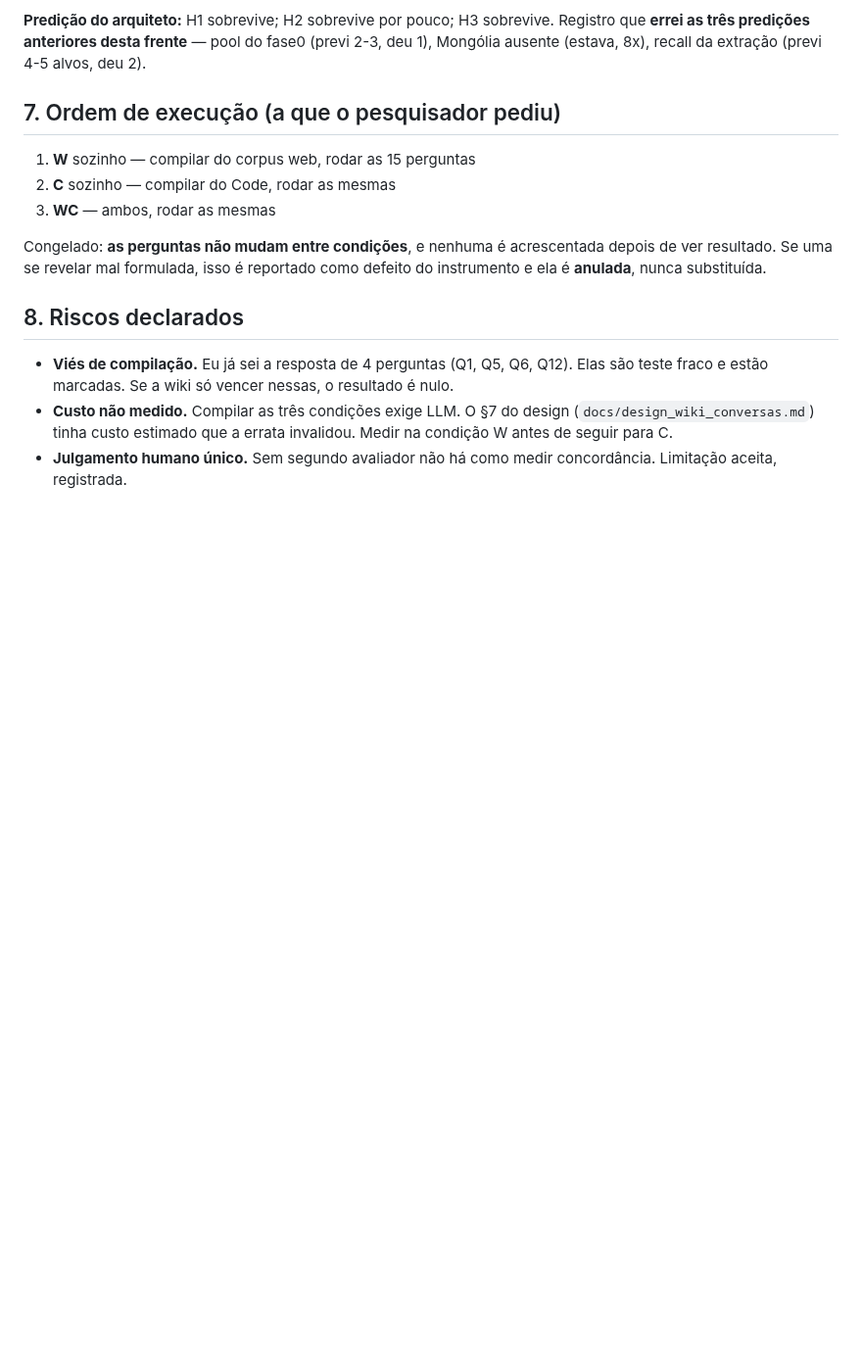
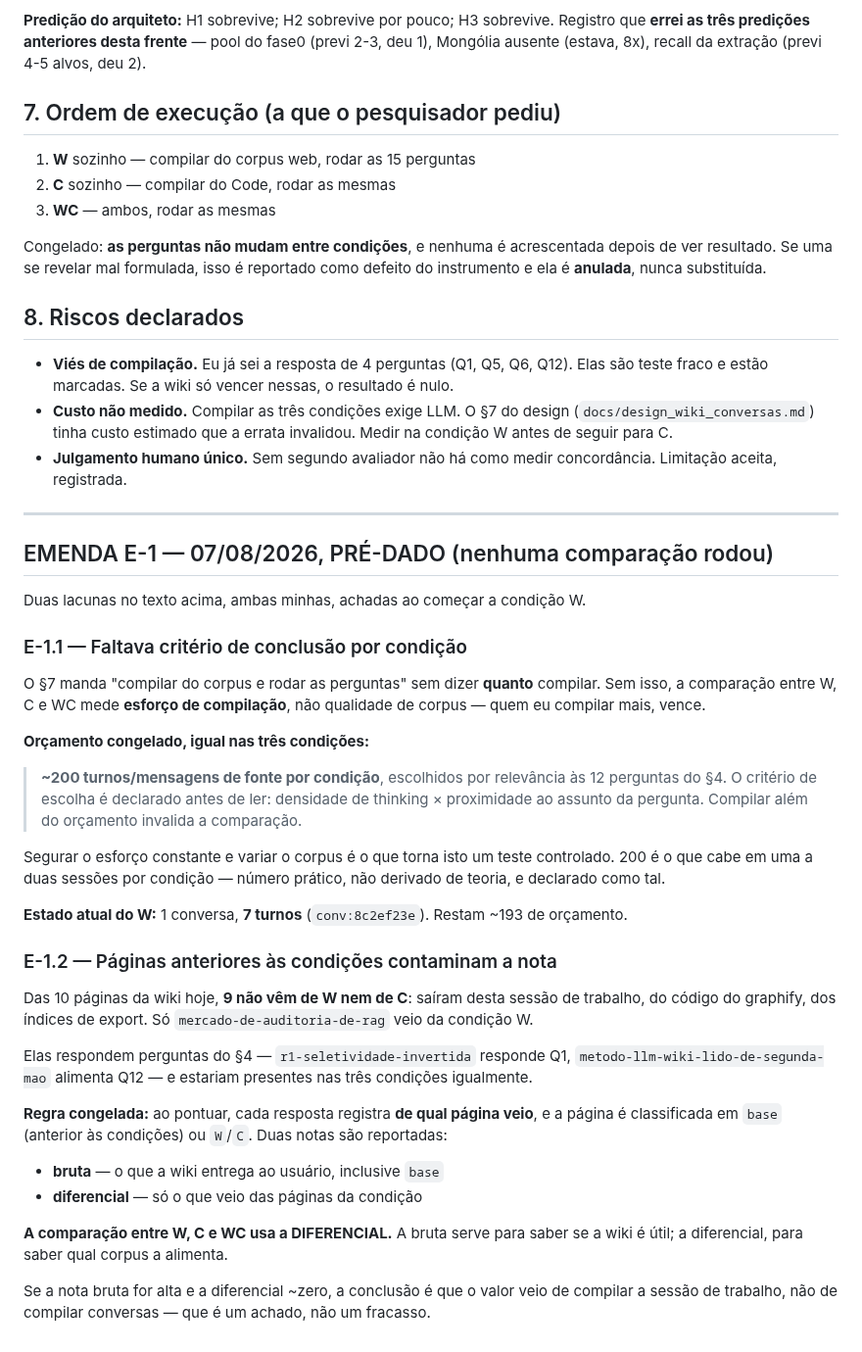
Before and after one commit to devBorgesr/edp_v5, a Markdown page: docs/preregistro_rodagem_cruzada_wiki.md, the part around the change. Shown at 98% size. GitHub-like rendering; blank space fills up the shorter version.

Commit message:
docs: emenda E-1 ao pré-registro da rodagem cruzada (pré-dado)
Duas lacunas minhas, achadas ao iniciar a condição W, corrigidas antes de
qualquer comparação.

E-1.1 — FALTAVA CRITÉRIO DE CONCLUSÃO POR CONDIÇÃO. O §7 mandava
"compilar e rodar as perguntas" sem dizer quanto. Sem isso a comparação
mediria esforço de compilação, não qualidade de corpus: o corpus que eu
compilasse mais venceria. Congelado orçamento igual nas três: ~200
turnos/mensagens de fonte por condição, escolhidos por densidade de
thinking x proximidade à pergunta, critério declarado antes de ler. 200 é
número prático (uma a duas sessões), declarado como tal e não derivado de
teoria. Estado do W: 7 de 200 usados.

E-1.2 — PÁGINAS ANTERIORES ÀS CONDIÇÕES CONTAMINAM A NOTA. Das 10 páginas
atuais, 9 não vêm de W nem de C — saíram desta sessão, do código do
graphify e dos índices. Elas respondem perguntas do §4 (r1-seletividade
responde Q1) e estariam presentes nas três condições igualmente,
inflando a nota absoluta.

Congelado: cada resposta registra de qual página veio, classificada em
base/W/C. Reporta-se nota BRUTA (o que a wiki entrega, inclusive base) e
DIFERENCIAL (só páginas da condição). A comparação entre condições usa a
diferencial.

Se bruta for alta e diferencial ~zero, a conclusão é que o valor veio de
compilar a sessão de trabalho e não as conversas — achado, não fracasso.

Co-Authored-By: Claude Opus 5 <noreply@anthropic.com>

```diff
--- a/docs/preregistro_rodagem_cruzada_wiki.md
+++ b/docs/preregistro_rodagem_cruzada_wiki.md
@@ -118,3 +118,53 @@ substituída.
   errata invalidou. Medir na condição W antes de seguir para C.
 - **Julgamento humano único.** Sem segundo avaliador não há como medir
   concordância. Limitação aceita, registrada.
+
+---
+
+## EMENDA E-1 — 07/08/2026, PRÉ-DADO (nenhuma comparação rodou)
+
+Duas lacunas no texto acima, ambas minhas, achadas ao começar a condição W.
+
+### E-1.1 — Faltava critério de conclusão por condição
+
+O §7 manda "compilar do corpus e rodar as perguntas" sem dizer **quanto**
+compilar. Sem isso, a comparação entre W, C e WC mede **esforço de
+compilação**, não qualidade de corpus — quem eu compilar mais, vence.
+
+**Orçamento congelado, igual nas três condições:**
+
+> **~200 turnos/mensagens de fonte por condição**, escolhidos por
+> relevância às 12 perguntas do §4. O critério de escolha é declarado
+> antes de ler: densidade de thinking × proximidade ao assunto da
+> pergunta. Compilar além do orçamento invalida a comparação.
+
+Segurar o esforço constante e variar o corpus é o que torna isto um
+teste controlado. 200 é o que cabe em uma a duas sessões por condição —
+número prático, não derivado de teoria, e declarado como tal.
+
+**Estado atual do W:** 1 conversa, **7 turnos** (`conv:8c2ef23e`).
+Restam ~193 de orçamento.
+
+### E-1.2 — Páginas anteriores às condições contaminam a nota
+
+Das 10 páginas da wiki hoje, **9 não vêm de W nem de C**: saíram desta
+sessão de trabalho, do código do graphify, dos índices de export. Só
+`mercado-de-auditoria-de-rag` veio da condição W.
+
+Elas respondem perguntas do §4 — `r1-seletividade-invertida` responde Q1,
+`metodo-llm-wiki-lido-de-segunda-mao` alimenta Q12 — e estariam presentes
+nas três condições igualmente.
+
+**Regra congelada:** ao pontuar, cada resposta registra **de qual página
+veio**, e a página é classificada em `base` (anterior às condições) ou
+`W`/`C`. Duas notas são reportadas:
+
+- **bruta** — o que a wiki entrega ao usuário, inclusive `base`
+- **diferencial** — só o que veio das páginas da condição
+
+**A comparação entre W, C e WC usa a DIFERENCIAL.** A bruta serve para
+saber se a wiki é útil; a diferencial, para saber qual corpus a alimenta.
+
+Se a nota bruta for alta e a diferencial ~zero, a conclusão é que o valor
+veio de compilar a sessão de trabalho, não de compilar conversas — que é
+um achado, não um fracasso.
```
